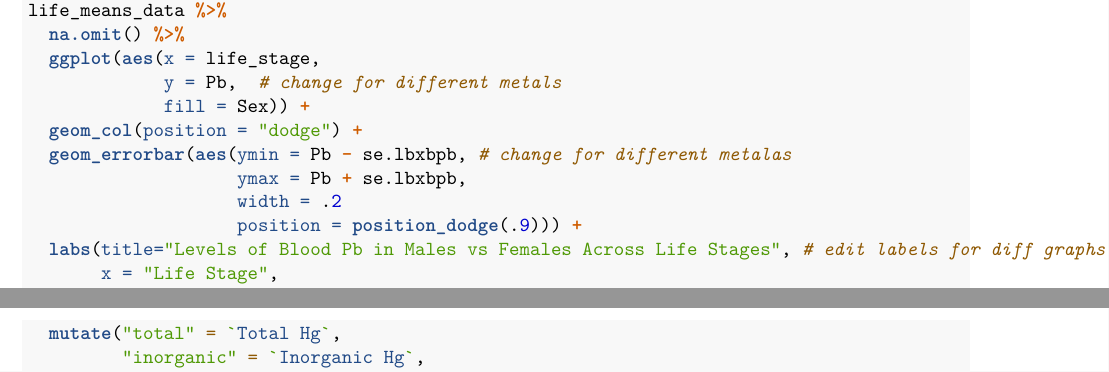
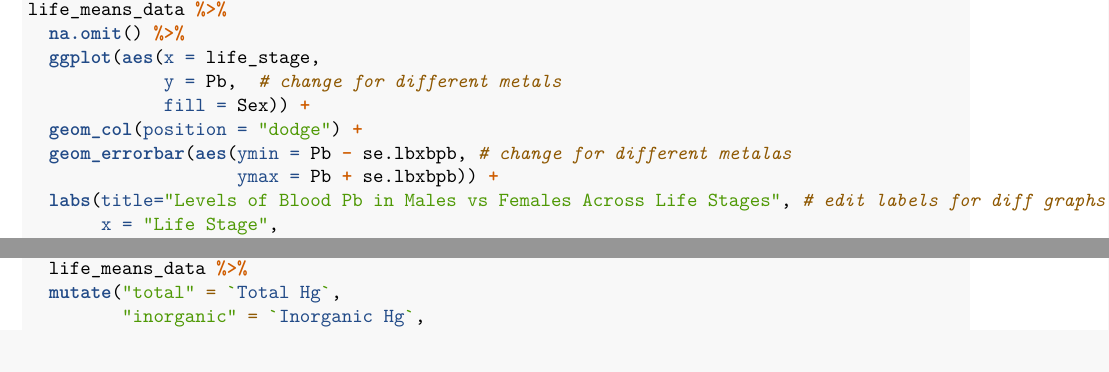
Before and after one commit to ncomfort/nhanes_metals, an R Markdown document (nhanes_metals.Rmd): two parts of pages 8 and 9 of 10 before the commit and two parts of pages 8 and 9 of 12 after it, joined at a grey line, cut so that both start at the same text. Rendered offline with R 4.5, knitr and Pandoc, then LaTeX, with nearby package versions; both versions are drawn in the output format of the newer one; some code elsewhere in the file could not run offline; column names are cleaned by a stand-in for the janitor package.

Commit message:
fixed error

```diff
--- a/nhanes_metals.Rmd
+++ b/nhanes_metals.Rmd
@@ -2,7 +2,7 @@
 title: "nhanes_metals"
 author: "Nicole Comfort"
 date: "11/26/2019"
-output: html_document
+output: pdf_document
 ---
 
 First, check whether you have the necessary packages installed and if not, install them.
@@ -393,9 +393,7 @@ life_means_data %>%
              fill = Sex)) +
   geom_col(position = "dodge") +
   geom_errorbar(aes(ymin = Pb - se.lbxbpb, # change for different metalas
-                    ymax = Pb + se.lbxbpb,
-                    width = .2
-                    position = position_dodge(.9))) +
+                    ymax = Pb + se.lbxbpb)) +
   labs(title="Levels of Blood Pb in Males vs Females Across Life Stages", # edit labels for diff graphs
        x = "Life Stage",
        y = "Average Blood Pb (ug/dL)",
```
Also changed, not shown: nhanes_metals.Rmd (2 more changed lines).
